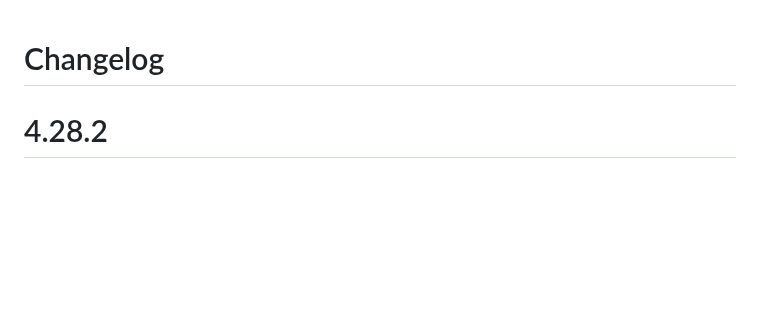
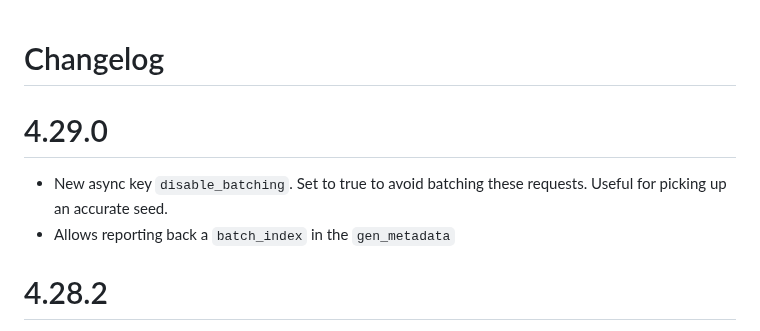
Before and after one commit to Haidra-Org/AI-Horde, a Markdown page: CHANGELOG.md, the part around the change. Drawn GitHub-style; blank space fills up the shorter version.

Commit message:
chore: changelog

```diff
--- a/CHANGELOG.md
+++ b/CHANGELOG.md
@@ -1,4 +1,9 @@
 # Changelog
+
+# 4.29.0
+
+* New async key `disable_batching`. Set to true to avoid batching these requests. Useful for picking up an accurate seed.
+* Allows reporting back a `batch_index` in the `gen_metadata`
 
 # 4.28.2
 
```
